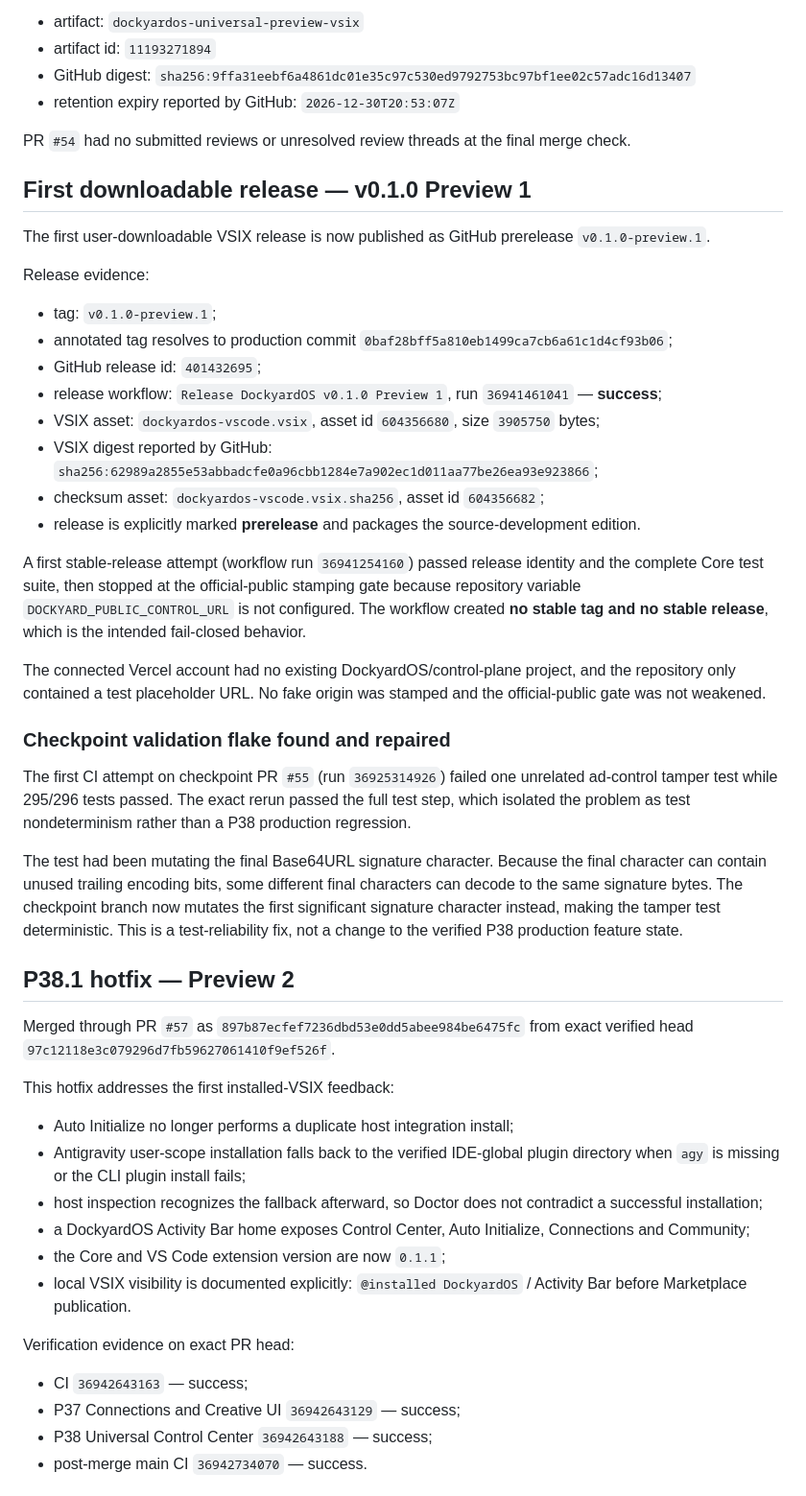
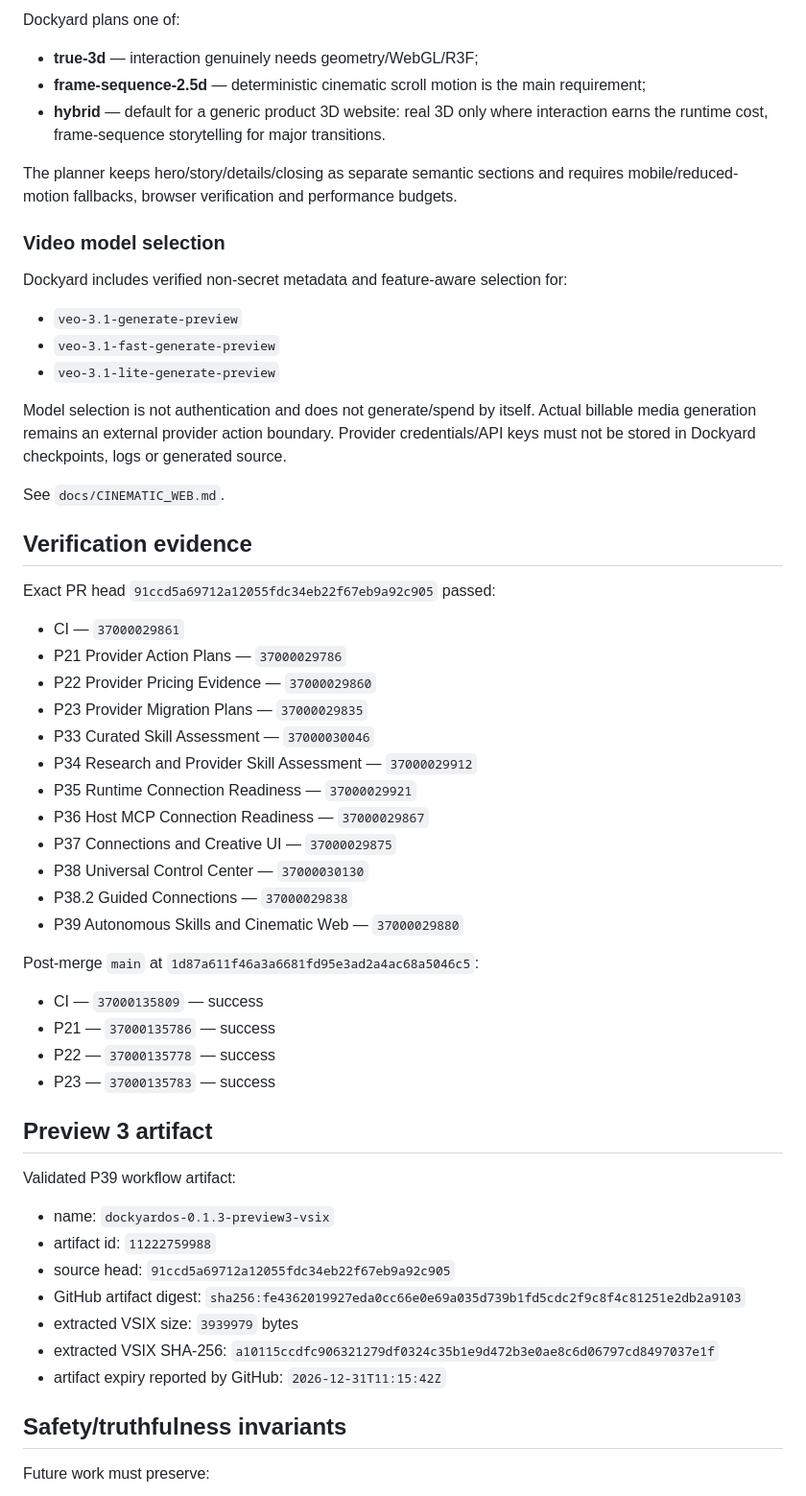
Before and after one commit to cassielxyz/DockyardOS, a Markdown page: docs/CURRENT_CHECKPOINT.md, the part around one of its changes. Shown at 96% size. Rendered like a GitHub page.

Commit message:
Docs: checkpoint completed P39 autonomous cinematic milestone

```diff
--- a/docs/CURRENT_CHECKPOINT.md
+++ b/docs/CURRENT_CHECKPOINT.md
@@ -55,54 +57,61 @@ Produced preview artifact:
 
-- artifact: `dockyardos-universal-preview-vsix`
-- artifact id: `11193271894`
-- GitHub digest: `sha256:9ffa31eebf6a4861dc01e35c97c530ed9792753bc97bf1ee02c57adc16d13407`
-- retention expiry reported by GitHub: `2026-12-30T20:53:07Z`
+Dockyard plans one of:
 
-PR `#54` had no submitted reviews or unresolved review threads at the final merge check.
+- **true-3d** — interaction genuinely needs geometry/WebGL/R3F;
+- **frame-sequence-2.5d** — deterministic cinematic scroll motion is the main requirement;
+- **hybrid** — default for a generic product 3D website: real 3D only where interaction earns the runtime cost, frame-sequence storytelling for major transitions.
 
+The planner keeps hero/story/details/closing as separate semantic sections and requires mobile/reduced-motion fallbacks, browser verification and performance budgets.
 
-## First downloadable release — v0.1.0 Preview 1
+### Video model selection
 
-The first user-downloadable VSIX release is now published as GitHub prerelease `v0.1.0-preview.1`.
+Dockyard includes verified non-secret metadata and feature-aware selection for:
 
-Release evidence:
+- `veo-3.1-generate-preview`
+- `veo-3.1-fast-generate-preview`
+- `veo-3.1-lite-generate-preview`
 
-- tag: `v0.1.0-preview.1`;
-- annotated tag resolves to production commit `0baf28bff5a810eb1499ca7cb6a61c1d4cf93b06`;
-- GitHub release id: `401432695`;
-- release workflow: `Release DockyardOS v0.1.0 Preview 1`, run `36941461041` — **success**;
-- VSIX asset: `dockyardos-vscode.vsix`, asset id `604356680`, size `3905750` bytes;
-- VSIX digest reported by GitHub: `sha256:62989a2855e53abbadcfe0a96cbb1284e7a902ec1d011aa77be26ea93e923866`;
-- checksum asset: `dockyardos-vscode.vsix.sha256`, asset id `604356682`;
-- release is explicitly marked **prerelease** and packages the source-development edition.
+Model selection is not authentication and does not generate/spend by itself. Actual billable media generation remains an external provider action boundary. Provider credentials/API keys must not be stored in Dockyard checkpoints, logs or generated source.
 
-A first stable-release attempt (workflow run `36941254160`) passed release identity and the complete Core test suite, then stopped at the official-public stamping gate because repository variable `DOCKYARD_PUBLIC_CONTROL_URL` is not configured. The workflow created **no stable tag and no stable release**, which is the intended fail-closed behavior.
+See `docs/CINEMATIC_WEB.md`.
 
-The connected Vercel account had no existing DockyardOS/control-plane project, and the repository only contained a test placeholder URL. No fake origin was stamped and the official-public gate was not weakened.
+## Verification evidence
 
-### Checkpoint validation flake found and repaired
+Exact PR head `91ccd5a69712a12055fdc34eb22f67eb9a92c905` passed:
 
-The first CI attempt on checkpoint PR `#55` (run `36925314926`) failed one unrelated ad-control tamper test while 295/296 tests passed. The exact rerun passed the full test step, which isolated the problem as test nondeterminism rather than a P38 production regression.
+- CI — `37000029861`
+- P21 Provider Action Plans — `37000029786`
+- P22 Provider Pricing Evidence — `37000029860`
+- P23 Provider Migration Plans — `37000029835`
+- P33 Curated Skill Assessment — `37000030046`
+- P34 Research and Provider Skill Assessment — `37000029912`
+- P35 Runtime Connection Readiness — `37000029921`
+- P36 Host MCP Connection Readiness — `37000029867`
+- P37 Connections and Creative UI — `37000029875`
+- P38 Universal Control Center — `37000030130`
+- P38.2 Guided Connections — `37000029838`
+- P39 Autonomous Skills and Cinematic Web — `37000029880`
 
-The test had been mutating the final Base64URL signature character. Because the final character can contain unused trailing encoding bits, some different final characters can decode to the same signature bytes. The checkpoint branch now mutates the first significant signature character instead, making the tamper test deterministic. This is a test-reliability fix, not a change to the verified P38 production feature state.
+Post-merge `main` at `1d87a611f46a3a6681fd95e3ad2a4ac68a5046c5`:
 
-## P38.1 hotfix — Preview 2
+- CI — `37000135809` — success
+- P21 — `37000135786` — success
+- P22 — `37000135778` — success
+- P23 — `37000135783` — success
 
-Merged through PR `#57` as `897b87ecfef7236dbd53e0dd5abee984be6475fc` from exact verified head `97c12118e3c079296d7fb59627061410f9ef526f`.
+## Preview 3 artifact
 
-This hotfix addresses the first installed-VSIX feedback:
+Validated P39 workflow artifact:
 
-- Auto Initialize no longer performs a duplicate host integration install;
-- Antigravity user-scope installation falls back to the verified IDE-global plugin directory when `agy` is missing or the CLI plugin install fails;
-- host inspection recognizes the fallback afterward, so Doctor does not contradict a successful installation;
-- a DockyardOS Activity Bar home exposes Control Center, Auto Initialize, Connections and Community;
-- the Core and VS Code extension version are now `0.1.1`;
-- local VSIX visibility is documented explicitly: `@installed DockyardOS` / Activity Bar before Marketplace publication.
+- name: `dockyardos-0.1.3-preview3-vsix`
+- artifact id: `11222759988`
+- source head: `91ccd5a69712a12055fdc34eb22f67eb9a92c905`
+- GitHub artifact digest: `sha256:fe4362019927eda0cc66e0e69a035d739b1fd5cdc2f9c8f4c81251e2db2a9103`
+- extracted VSIX size: `3939979` bytes
+- extracted VSIX SHA-256: `a10115ccdfc906321279df0324c35b1e9d472b3e0ae8c6d06797cd8497037e1f`
+- artifact expiry reported by GitHub: `2026-12-31T11:15:42Z`
 
-Verification evidence on exact PR head:
+## Safety/truthfulness invariants
 
-- CI `36942643163` — success;
-- P37 Connections and Creative UI `36942643129` — success;
-- P38 Universal Control Center `36942643188` — success;
-- post-merge main CI `36942734070` — success.
+Future work must preserve:
 
```
Also changed, not shown: other parts of docs/CURRENT_CHECKPOINT.md (+68 -104 lines).
